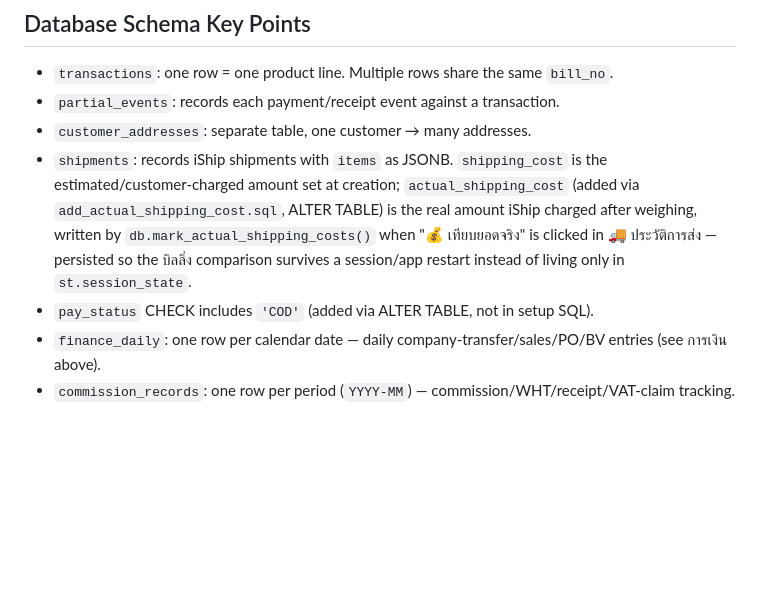
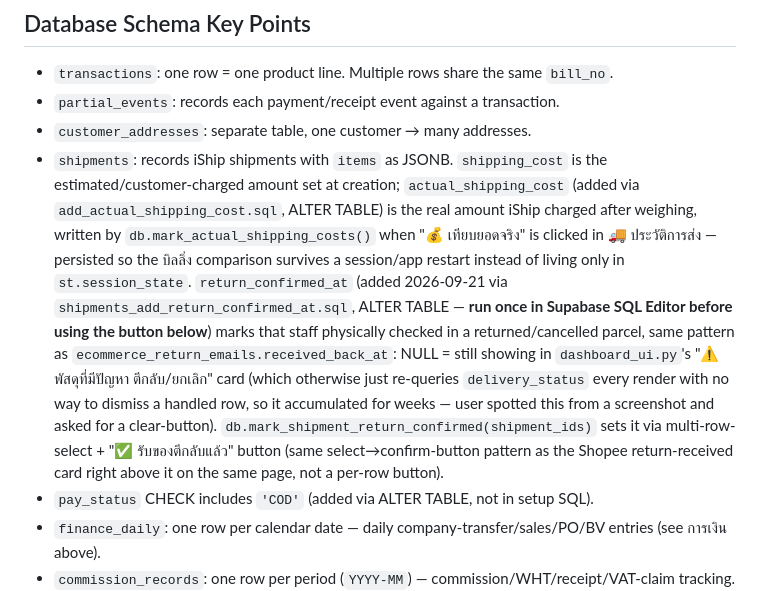
Before and after one commit to praphatsornt-beep/tby-smart-app, a Markdown page: CLAUDE.md, the part around the change. Drawn GitHub-style; blank space fills up the shorter version.

Commit message:
docs: บันทึก return_confirmed_at column ใน CLAUDE.md
Co-Authored-By: Claude Sonnet 5 <noreply@anthropic.com>

```diff
--- a/CLAUDE.md
+++ b/CLAUDE.md
@@ -188,7 +188,7 @@ Products/customers/addresses/box-size presets editable via `st.data_editor` (`nu
 - `transactions`: one row = one product line. Multiple rows share the same `bill_no`.
 - `partial_events`: records each payment/receipt event against a transaction.
 - `customer_addresses`: separate table, one customer → many addresses.
-- `shipments`: records iShip shipments with `items` as JSONB. `shipping_cost` is the estimated/customer-charged amount set at creation; `actual_shipping_cost` (added via `add_actual_shipping_cost.sql`, ALTER TABLE) is the real amount iShip charged after weighing, written by `db.mark_actual_shipping_costs()` when "💰 เทียบยอดจริง" is clicked in 🚚 ประวัติการส่ง — persisted so the บิลลิ่ง comparison survives a session/app restart instead of living only in `st.session_state`.
+- `shipments`: records iShip shipments with `items` as JSONB. `shipping_cost` is the estimated/customer-charged amount set at creation; `actual_shipping_cost` (added via `add_actual_shipping_cost.sql`, ALTER TABLE) is the real amount iShip charged after weighing, written by `db.mark_actual_shipping_costs()` when "💰 เทียบยอดจริง" is clicked in 🚚 ประวัติการส่ง — persisted so the บิลลิ่ง comparison survives a session/app restart instead of living only in `st.session_state`. `return_confirmed_at` (added 2026-09-21 via `shipments_add_return_confirmed_at.sql`, ALTER TABLE — **run once in Supabase SQL Editor before using the button below**) marks that staff physically checked in a returned/cancelled parcel, same pattern as `ecommerce_return_emails.received_back_at`: NULL = still showing in `dashboard_ui.py`'s "⚠️ พัสดุที่มีปัญหา ตีกลับ/ยกเลิก" card (which otherwise just re-queries `delivery_status` every render with no way to dismiss a handled row, so it accumulated for weeks — user spotted this from a screenshot and asked for a clear-button). `db.mark_shipment_return_confirmed(shipment_ids)` sets it via multi-row-select + "✅ รับของตีกลับแล้ว" button (same select→confirm-button pattern as the Shopee return-received card right above it on the same page, not a per-row button).
 - `pay_status` CHECK includes `'COD'` (added via ALTER TABLE, not in setup SQL).
 - `finance_daily`: one row per calendar date — daily company-transfer/sales/PO/BV entries (see การเงิน above).
 - `commission_records`: one row per period (`YYYY-MM`) — commission/WHT/receipt/VAT-claim tracking. RLS must be disabled (`commission_rls_fix.sql`) or inserts fail.
```
